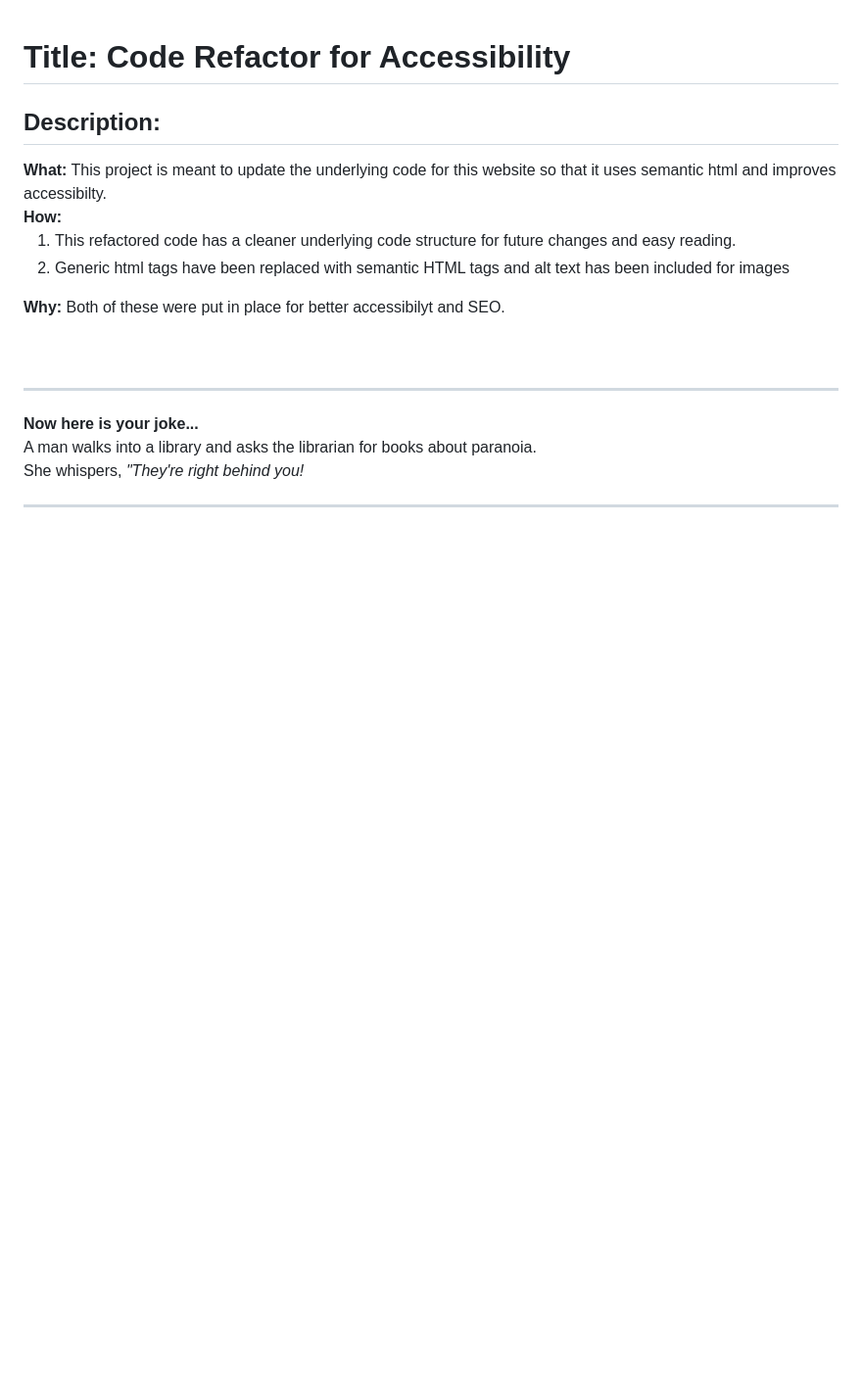
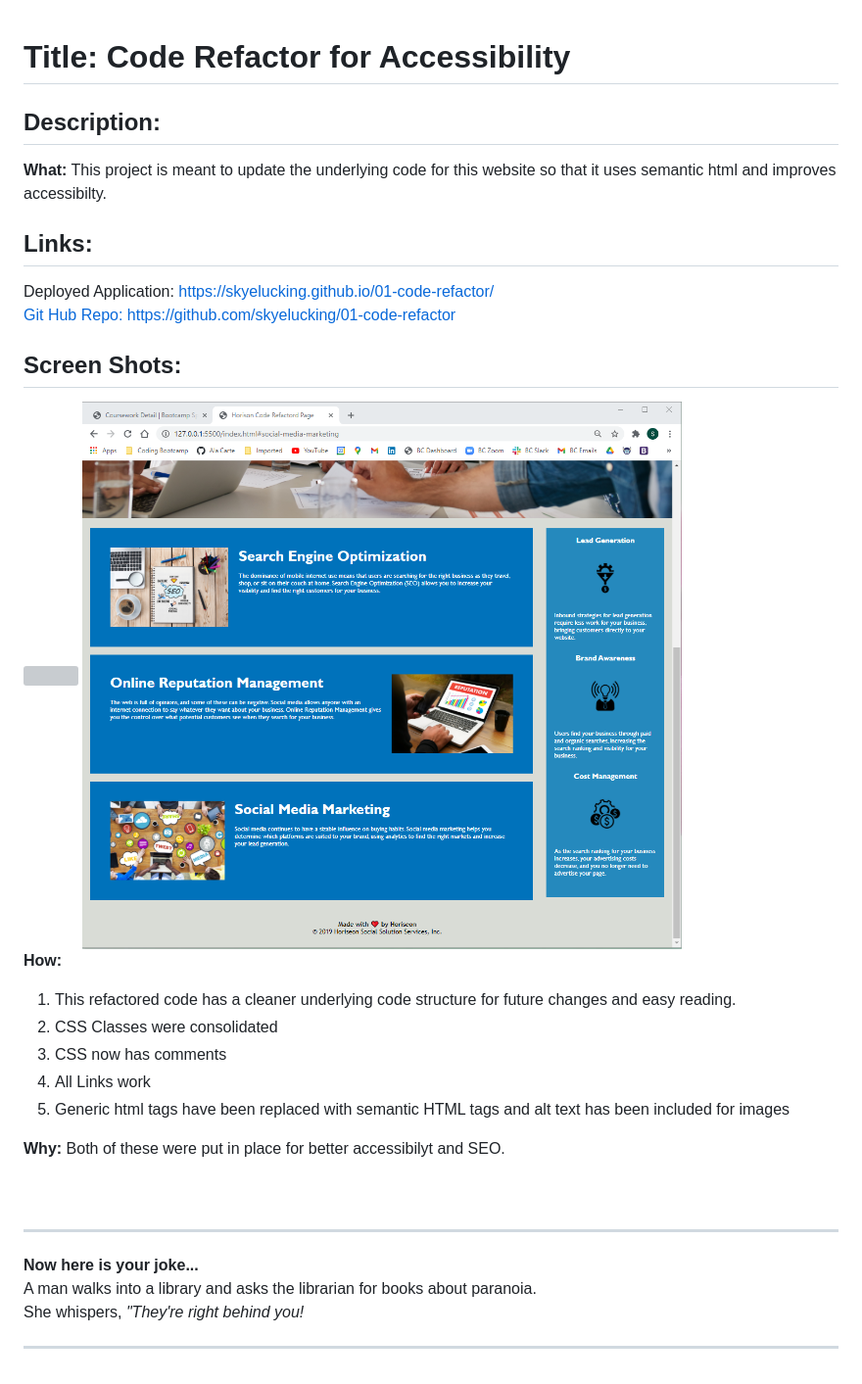
Before and after one commit to skyelucking/01-code-refactor, a Markdown page: README.md, the part around the change. Shown: that part at 98% size. Drawn GitHub-style; pictures changed too: assets/SS2.png (added); blank space fills up the shorter version; grey boxes are pictures that could not be loaded.

```diff
--- a/README.md
+++ b/README.md
@@ -3,9 +3,24 @@
 
 <h2>Description:</h2>
 <b> What:</b> This project is meant to update the underlying code for this website so that it uses semantic html and improves accessibilty. <br>
+
+<h2>Links:</h2>
+Deployed Application: <a href="https://skyelucking.github.io/01-code-refactor/">https://skyelucking.github.io/01-code-refactor/
+<br>
+Git Hub Repo: <a href="https://github.com/skyelucking/01-code-refactor">https://github.com/skyelucking/01-code-refactor</a>
+
+<h2>Screen Shots:</h2>
+<img src="assets/SS1.png">
+<img src="assets/SS2.png">
+
 <b>How:</b>
 <ol>
  <li>  This refactored code has a cleaner underlying code structure for future changes and easy reading. </li>
+
+<li> CSS Classes were consolidated
+<li> CSS now has comments
+<li> All Links work
+
  <li>Generic html tags have been replaced with semantic HTML tags and alt text has been included for images</li>
  </ol>
  <b>Why:</b> Both of these were put in place for better accessibilyt and SEO.
```
Also changed, not shown: 4 other files.
